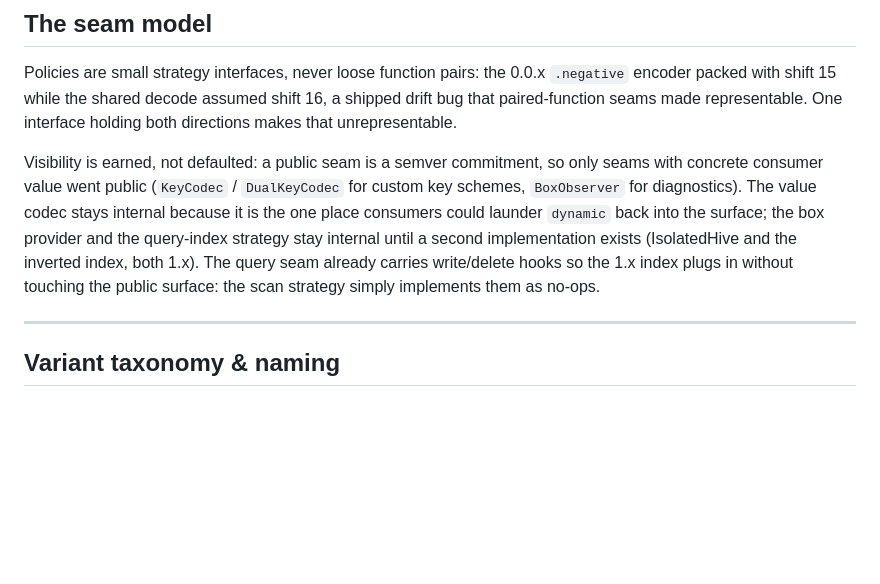
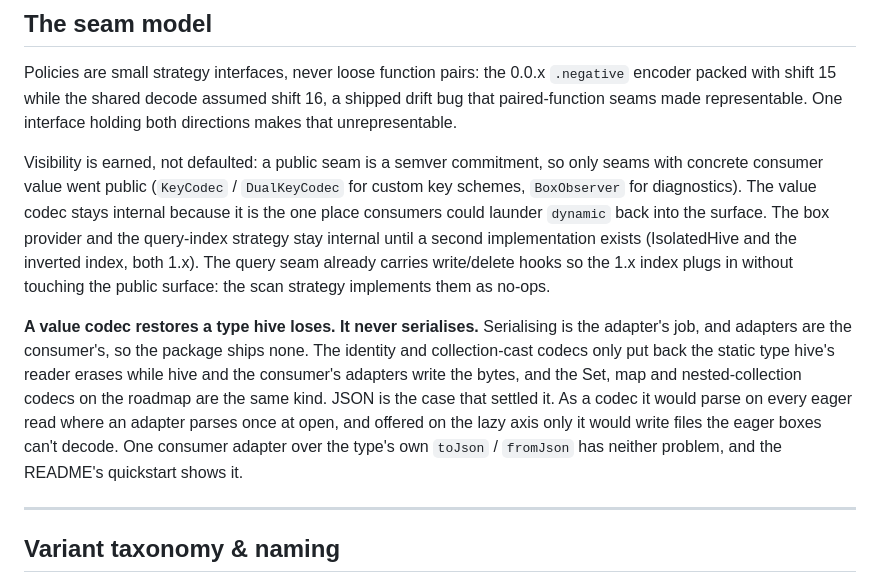
Before and after one commit to LahaLuhem/hive_box_manager, a Markdown page: APPENDIX.md, the part around the change. Rendered like a GitHub page; blank space fills up the shorter version.

```diff
--- a/APPENDIX.md
+++ b/APPENDIX.md
@@ -222,10 +222,19 @@ unrepresentable.
 Visibility is earned, not defaulted: a public seam is a semver commitment, so only seams with
 concrete consumer value went public (`KeyCodec` / `DualKeyCodec` for custom key schemes,
 `BoxObserver` for diagnostics). The value codec stays internal because it is the one place
-consumers could launder `dynamic` back into the surface; the box provider and the query-index
+consumers could launder `dynamic` back into the surface. The box provider and the query-index
 strategy stay internal until a second implementation exists (IsolatedHive and the inverted index,
 both 1.x). The query seam already carries write/delete hooks so the 1.x index plugs in without
-touching the public surface: the scan strategy simply implements them as no-ops.
+touching the public surface: the scan strategy implements them as no-ops.
+
+**A value codec restores a type hive loses. It never serialises.** Serialising is the adapter's
+job, and adapters are the consumer's, so the package ships none. The identity and collection-cast
+codecs only put back the static type hive's reader erases while hive and the consumer's adapters
+write the bytes, and the Set, map and nested-collection codecs on the roadmap are the same kind.
+JSON is the case that settled it. As a codec it would parse on every eager read where an adapter
+parses once at open, and offered on the lazy axis only it would write files the eager boxes can't
+decode. One consumer adapter over the type's own `toJson` / `fromJson` has neither problem, and
+the README's quickstart shows it.
 
 ---
 
```
Also changed, not shown: README.md (+36 -1 lines).
